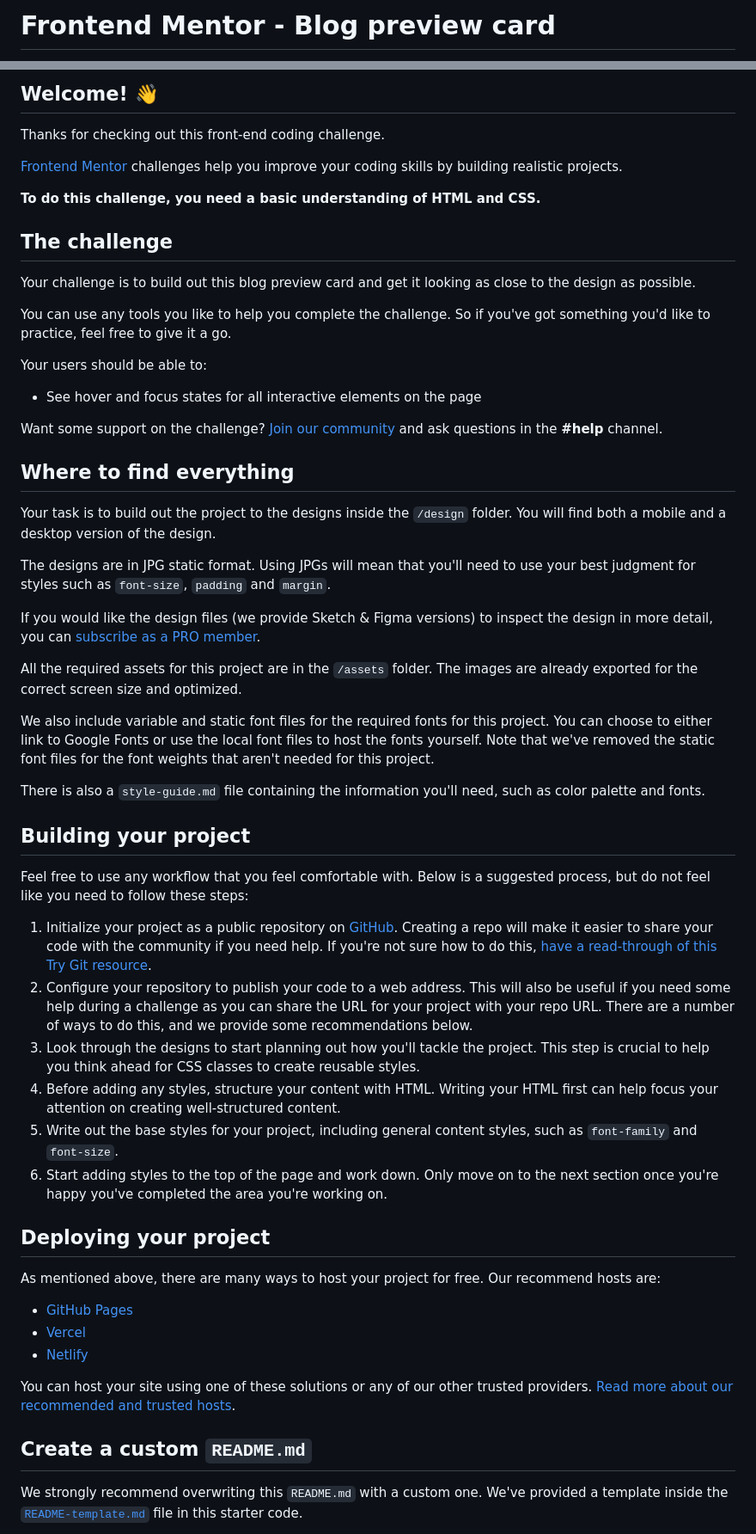
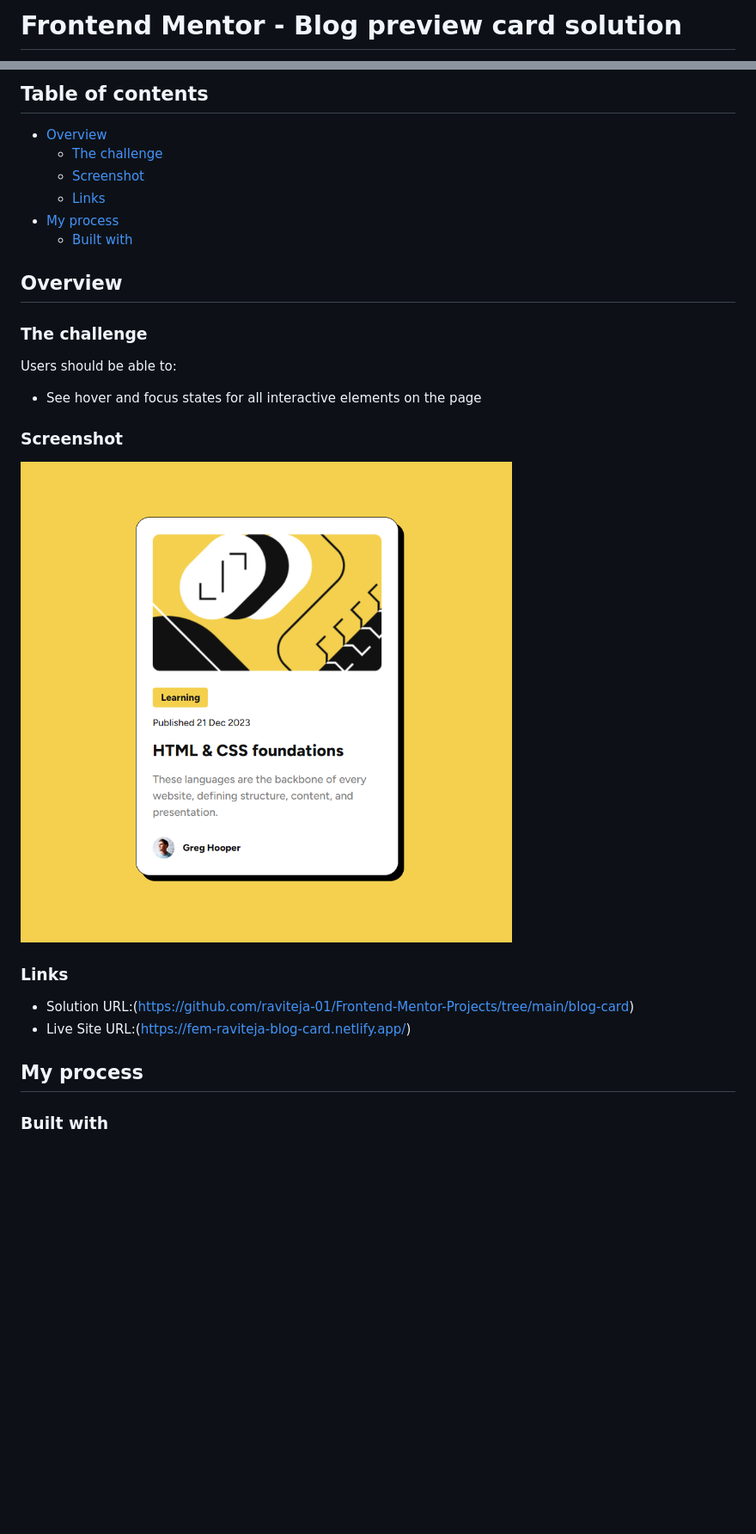
Before and after one commit to raviteja-01/Frontend-Mentor-Projects, a Markdown page: blog-card/README.md, 2 parts joined by grey strips. Shown: that part at 86% size. Rendered like a GitHub page; pictures changed too: blog-card/Screenshot_blog_card.png (added); blank space fills up the shorter version.

Commit message:
Modified Readme.md and added Screen shot

```diff
--- a/blog-card/README.md
+++ b/blog-card/README.md
@@ -1,2 +1,2 @@
-# Frontend Mentor - Blog preview card
+# Frontend Mentor - Blog preview card solution
 
@@ -4,60 +4,31 @@
 
-## Welcome! 👋
+## Table of contents
 
-Thanks for checking out this front-end coding challenge.
+- [Overview](#overview)
+  - [The challenge](#the-challenge)
+  - [Screenshot](#screenshot)
+  - [Links](#links)
+- [My process](#my-process)
+  - [Built with](#built-with)
 
-[Frontend Mentor](https://www.frontendmentor.io) challenges help you improve your coding skills by building realistic projects.
+## Overview
 
-**To do this challenge, you need a basic understanding of HTML and CSS.**
+### The challenge
 
-## The challenge
-
-Your challenge is to build out this blog preview card and get it looking as close to the design as possible.
-
-You can use any tools you like to help you complete the challenge. So if you've got something you'd like to practice, feel free to give it a go.
-
-Your users should be able to:
+Users should be able to:
 
 - See hover and focus states for all interactive elements on the page
 
-Want some support on the challenge? [Join our community](https://www.frontendmentor.io/community) and ask questions in the **#help** channel.
+### Screenshot
 
-## Where to find everything
+![](./Screenshot_blog_card.png)
 
-Your task is to build out the project to the designs inside the `/design` folder. You will find both a mobile and a desktop version of the design.
+### Links
 
-The designs are in JPG static format. Using JPGs will mean that you'll need to use your best judgment for styles such as `font-size`, `padding` and `margin`.
+- Solution URL:(https://github.com/raviteja-01/Frontend-Mentor-Projects/tree/main/blog-card)
+- Live Site URL:(https://fem-raviteja-blog-card.netlify.app/)
 
-If you would like the design files (we provide Sketch & Figma versions) to inspect the design in more detail, you can [subscribe as a PRO member](https://www.frontendmentor.io/pro).
+## My process
 
-All the required assets for this project are in the `/assets` folder. The images are already exported for the correct screen size and optimized.
+### Built with
 
-We also include variable and static font files for the required fonts for this project. You can choose to either link to Google Fonts or use the local font files to host the fonts yourself. Note that we've removed the static font files for the font weights that aren't needed for this project.
-
-There is also a `style-guide.md` file containing the information you'll need, such as color palette and fonts.
-
-## Building your project
-
-Feel free to use any workflow that you feel comfortable with. Below is a suggested process, but do not feel like you need to follow these steps:
-
-1. Initialize your project as a public repository on [GitHub](https://github.com/). Creating a repo will make it easier to share your code with the community if you need help. If you're not sure how to do this, [have a read-through of this Try Git resource](https://try.github.io/).
-2. Configure your repository to publish your code to a web address. This will also be useful if you need some help during a challenge as you can share the URL for your project with your repo URL. There are a number of ways to do this, and we provide some recommendations below.
-3. Look through the designs to start planning out how you'll tackle the project. This step is crucial to help you think ahead for CSS classes to create reusable styles.
-4. Before adding any styles, structure your content with HTML. Writing your HTML first can help focus your attention on creating well-structured content.
-5. Write out the base styles for your project, including general content styles, such as `font-family` and `font-size`.
-6. Start adding styles to the top of the page and work down. Only move on to the next section once you're happy you've completed the area you're working on.
-
-## Deploying your project
-
-As mentioned above, there are many ways to host your project for free. Our recommend hosts are:
-
-- [GitHub Pages](https://pages.github.com/)
-- [Vercel](https://vercel.com/)
-- [Netlify](https://www.netlify.com/)
-
-You can host your site using one of these solutions or any of our other trusted providers. [Read more about our recommended and trusted hosts](https://medium.com/frontend-mentor/frontend-mentor-trusted-hosting-providers-bf000dfebe).
-
-## Create a custom `README.md`
-
-We strongly recommend overwriting this `README.md` with a custom one. We've provided a template inside the [`README-template.md`](./README-template.md) file in this starter code.
-
```
Also changed, not shown: other parts of blog-card/README.md (+5 -31 lines), blog-card/README-template.md (deleted, +0 -110 lines).
